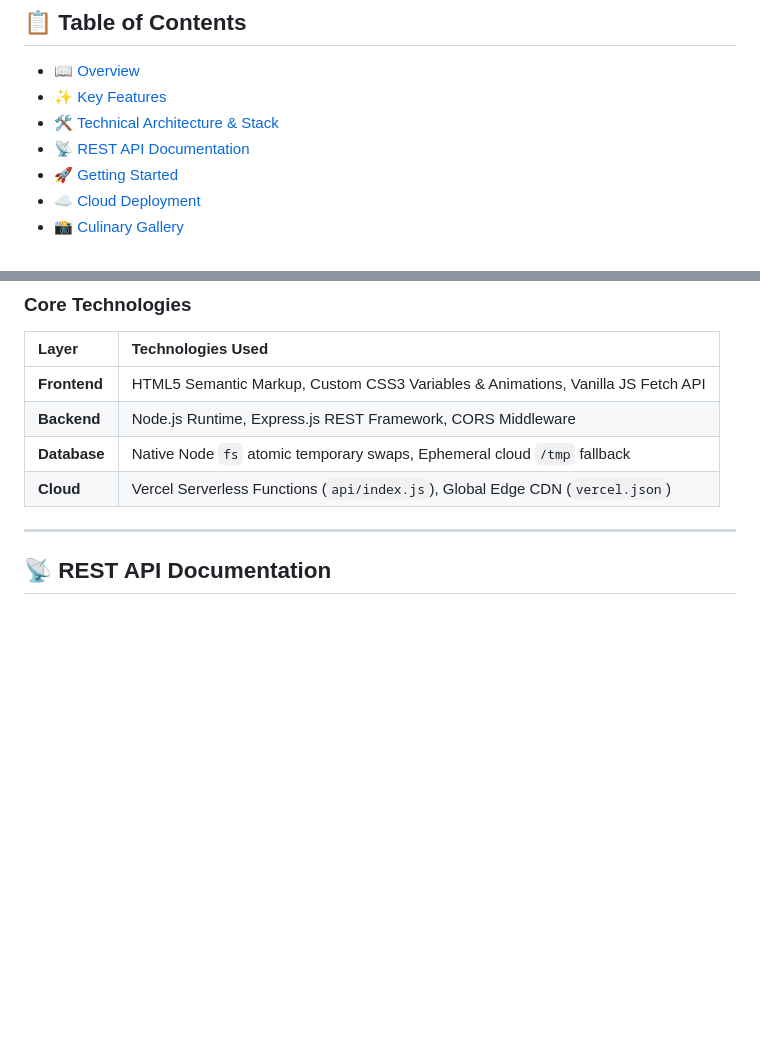
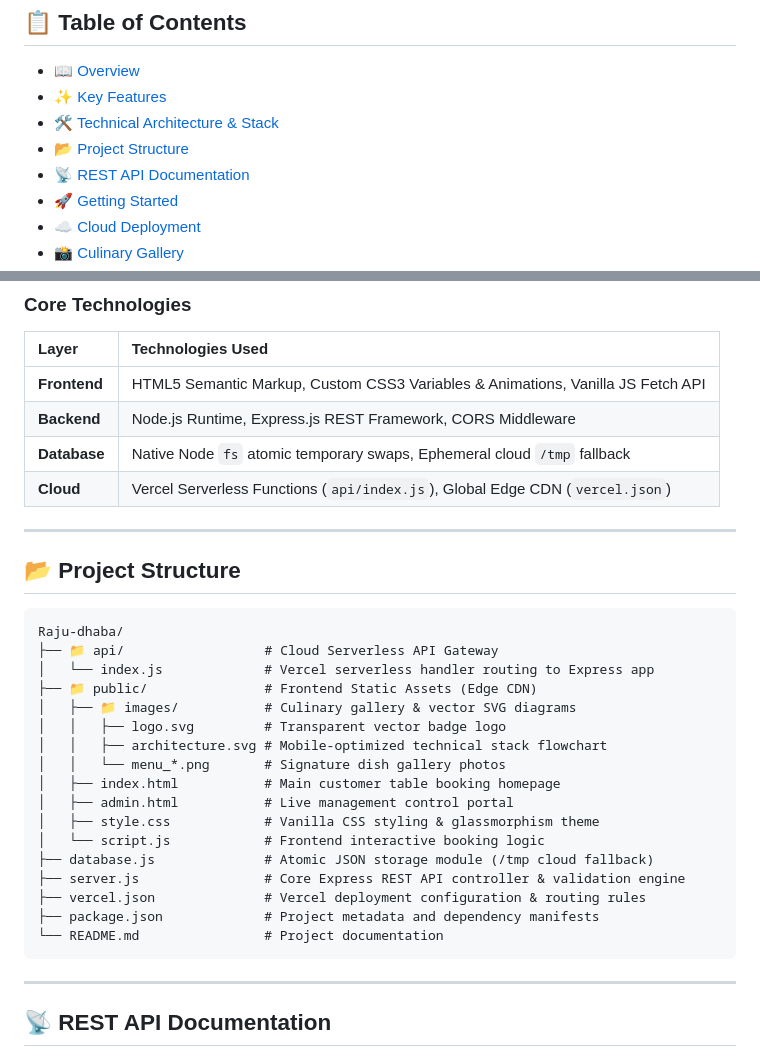
Before and after one commit to YallaDurgaPrasad65/Raju-dhaba, a Markdown page: README.md, 2 parts joined by grey strips. Drawn GitHub-style; blank space fills up the shorter version.

Commit message:
docs: add project structure overview and directory diagram to README

````diff
--- a/README.md
+++ b/README.md
@@ -27,6 +27,7 @@
 - [📖 Overview](#-overview)
 - [✨ Key Features](#-key-features)
 - [🛠️ Technical Architecture & Stack](#-technical-architecture--stack)
+- [📂 Project Structure](#-project-structure)
 - [📡 REST API Documentation](#-rest-api-documentation)
 - [🚀 Getting Started](#-getting-started)
 - [☁️ Cloud Deployment](#-cloud-deployment)
@@ -64,6 +65,30 @@
 | **Backend** | Node.js Runtime, Express.js REST Framework, CORS Middleware |
 | **Database** | Native Node `fs` atomic temporary swaps, Ephemeral cloud `/tmp` fallback |
 | **Cloud** | Vercel Serverless Functions (`api/index.js`), Global Edge CDN (`vercel.json`) |
+
+---
+
+## 📂 Project Structure
+
+```text
+Raju-dhaba/
+├── 📁 api/                  # Cloud Serverless API Gateway
+│   └── index.js             # Vercel serverless handler routing to Express app
+├── 📁 public/               # Frontend Static Assets (Edge CDN)
+│   ├── 📁 images/           # Culinary gallery & vector SVG diagrams
+│   │   ├── logo.svg         # Transparent vector badge logo
+│   │   ├── architecture.svg # Mobile-optimized technical stack flowchart
+│   │   └── menu_*.png       # Signature dish gallery photos
+│   ├── index.html           # Main customer table booking homepage
+│   ├── admin.html           # Live management control portal
+│   ├── style.css            # Vanilla CSS styling & glassmorphism theme
+│   └── script.js            # Frontend interactive booking logic
+├── database.js              # Atomic JSON storage module (/tmp cloud fallback)
+├── server.js                # Core Express REST API controller & validation engine
+├── vercel.json              # Vercel deployment configuration & routing rules
+├── package.json             # Project metadata and dependency manifests
+└── README.md                # Project documentation
+```
 
 ---
 
````
